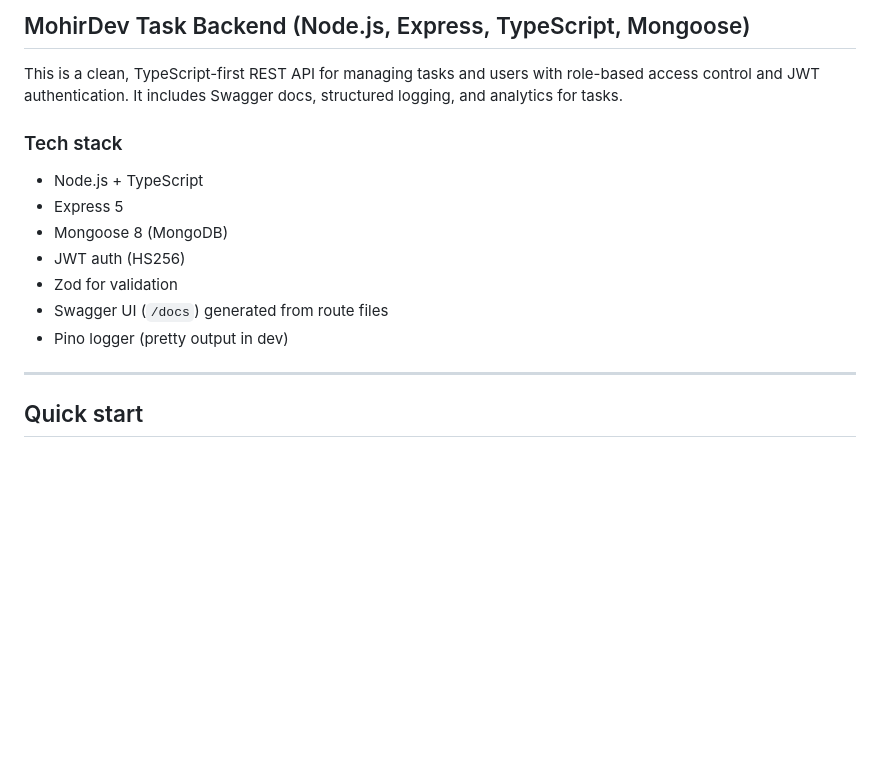
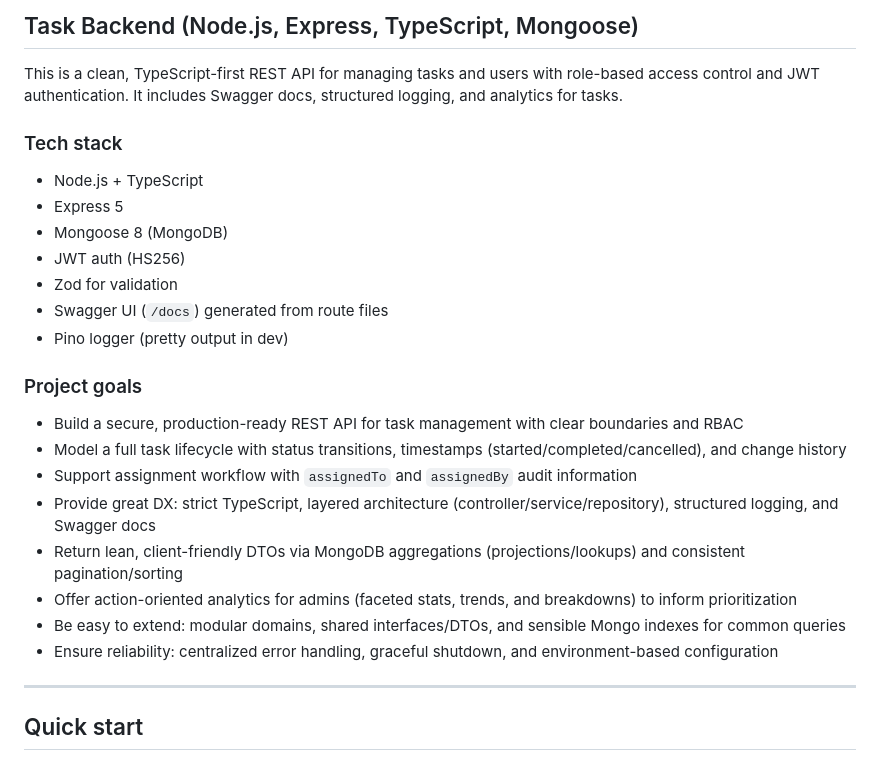
Before and after one commit to BotirjonUraimov/task-manager-backend, a Markdown page: README.md, the part around the change. GitHub-like rendering; blank space fills up the shorter version.

Commit message:
Update README to reflect project goals and enhance clarity
- Renamed project title for simplicity.
- Added a detailed section outlining project goals, including security, task lifecycle modeling, developer experience, analytics, and reliability.

```diff
--- a/README.md
+++ b/README.md
@@ -1,4 +1,4 @@
-## MohirDev Task Backend (Node.js, Express, TypeScript, Mongoose)
+## Task Backend (Node.js, Express, TypeScript, Mongoose)
 
 This is a clean, TypeScript-first REST API for managing tasks and users with role-based access control and JWT authentication. It includes Swagger docs, structured logging, and analytics for tasks.
 
@@ -11,6 +11,17 @@ This is a clean, TypeScript-first REST API for managing tasks and users with rol
 - Zod for validation
 - Swagger UI (`/docs`) generated from route files
 - Pino logger (pretty output in dev)
+
+### Project goals
+
+- Build a secure, production-ready REST API for task management with clear boundaries and RBAC
+- Model a full task lifecycle with status transitions, timestamps (started/completed/cancelled), and change history
+- Support assignment workflow with `assignedTo` and `assignedBy` audit information
+- Provide great DX: strict TypeScript, layered architecture (controller/service/repository), structured logging, and Swagger docs
+- Return lean, client-friendly DTOs via MongoDB aggregations (projections/lookups) and consistent pagination/sorting
+- Offer action-oriented analytics for admins (faceted stats, trends, and breakdowns) to inform prioritization
+- Be easy to extend: modular domains, shared interfaces/DTOs, and sensible Mongo indexes for common queries
+- Ensure reliability: centralized error handling, graceful shutdown, and environment-based configuration
 
 ---
 
```
